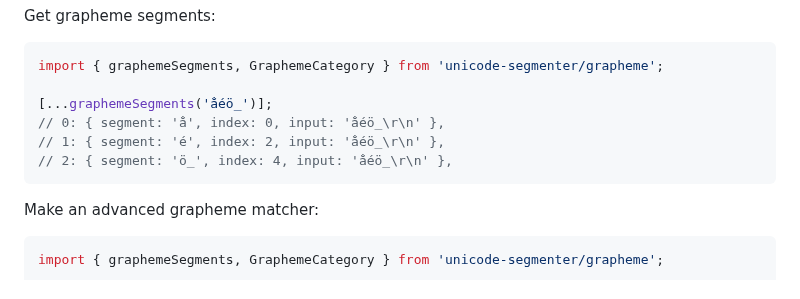
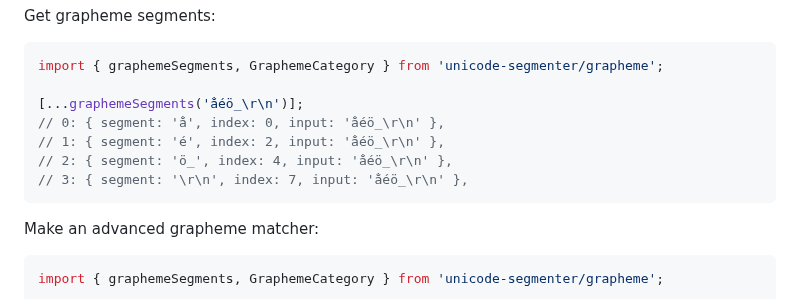
Before and after one commit to cometkim/unicode-segmenter, a Markdown page: README.md, the part around the change. GitHub-like rendering.

Commit message:
fix readme example

````diff
--- a/README.md
+++ b/README.md
@@ -40,10 +40,11 @@ Get grapheme segments:
 ```js
 import { graphemeSegments, GraphemeCategory } from 'unicode-segmenter/grapheme';
 
-[...graphemeSegments('a̐éö̲')];
+[...graphemeSegments('a̐éö̲\r\n')];
 // 0: { segment: 'a̐', index: 0, input: 'a̐éö̲\r\n' },
 // 1: { segment: 'é', index: 2, input: 'a̐éö̲\r\n' },
 // 2: { segment: 'ö̲', index: 4, input: 'a̐éö̲\r\n' },
+// 3: { segment: '\r\n', index: 7, input: 'a̐éö̲\r\n' },
 ```
 
 Make an advanced grapheme matcher:
````
